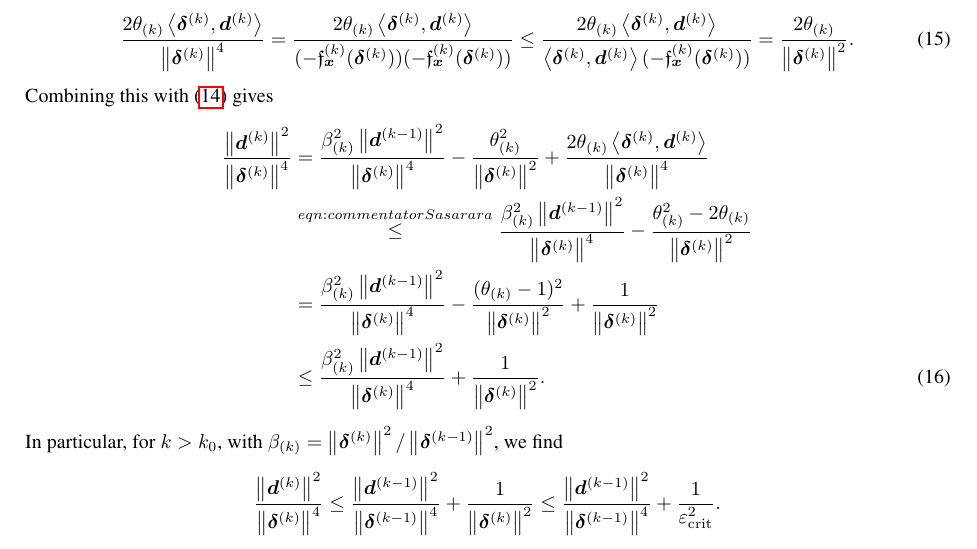
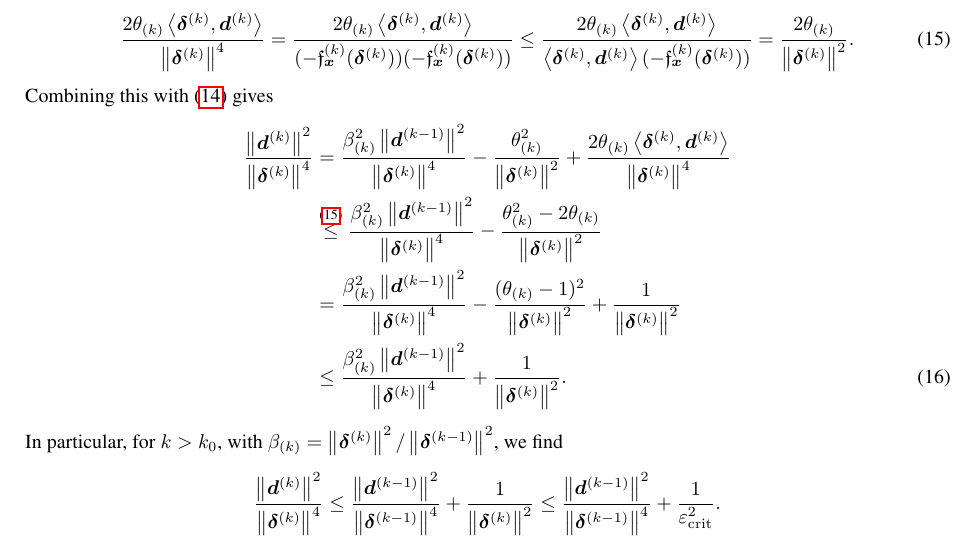
Before and after one commit to manuelbb-upb/MultiobjectiveNonlinearCG, a LaTeX paper (tex/multiobjective_nonlinear_cg_with_guaranteed_descent.tex): part of page 9 of 15, cut so that both start at the same text. Compiled offline with pdfLaTeX.

Commit message:
forgotten eqref

```diff
--- a/tex/multiobjective_nonlinear_cg_with_guaranteed_descent.tex
+++ b/tex/multiobjective_nonlinear_cg_with_guaranteed_descent.tex
@@ -1420,7 +1420,7 @@ We now show that the directions also fit~\cref{thm:convergence}.
 		}
 		\nonumber
 		\\
-		&\stackrel{eqn:commentatorSasarara}\leq
+		&\stackrel{\eqref{eqn:commentatorSasarara}}\leq
 		\frac{
 			\beta\kK^2\norm{\vdKp}^2
 		}{
```
Also changed, not shown: tex/multiobjective_nonlinear_cg_with_guaranteed_descent.pdf.
